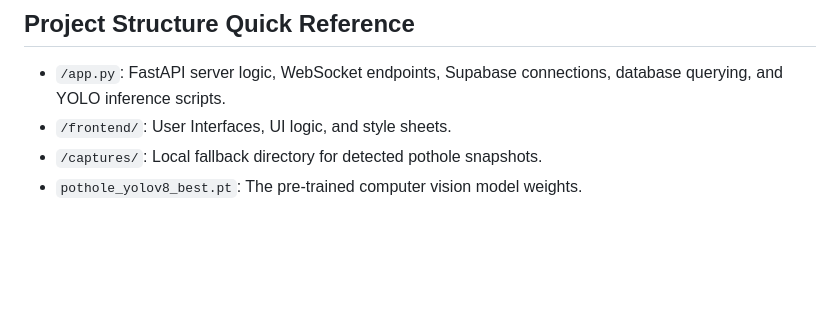
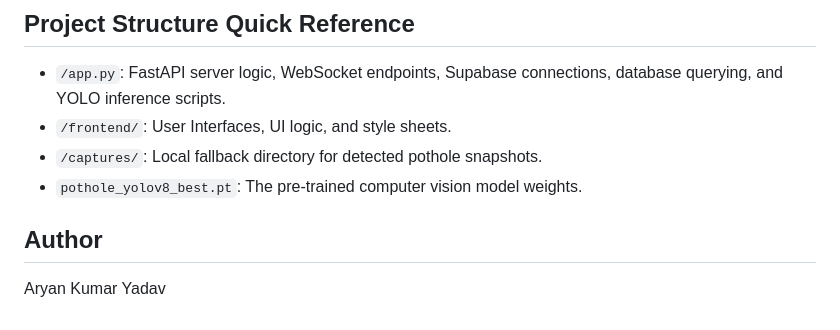
Before and after one commit to aaryanyaadav/Pothole-Detection-and-Geotagging-System, a Markdown page: README.md, the part around the change. Drawn GitHub-style; blank space fills up the shorter version.

Commit message:
updated readne

```diff
--- a/README.md
+++ b/README.md
@@ -110,3 +110,7 @@ The application is structured in three main components:
 - `/frontend/`: User Interfaces, UI logic, and style sheets.
 - `/captures/`: Local fallback directory for detected pothole snapshots.
 - `pothole_yolov8_best.pt`: The pre-trained computer vision model weights.
+
+
+## Author
+Aryan Kumar Yadav
```
